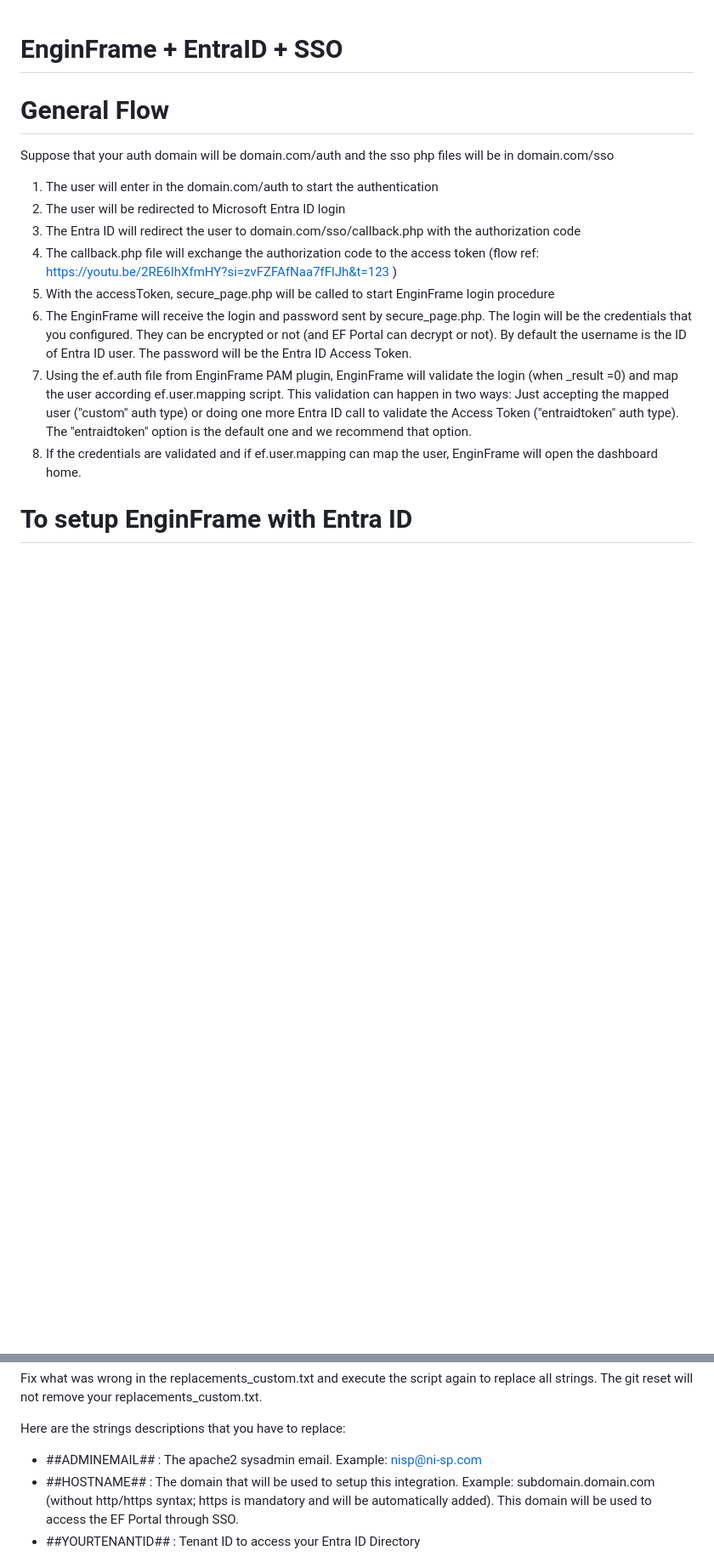
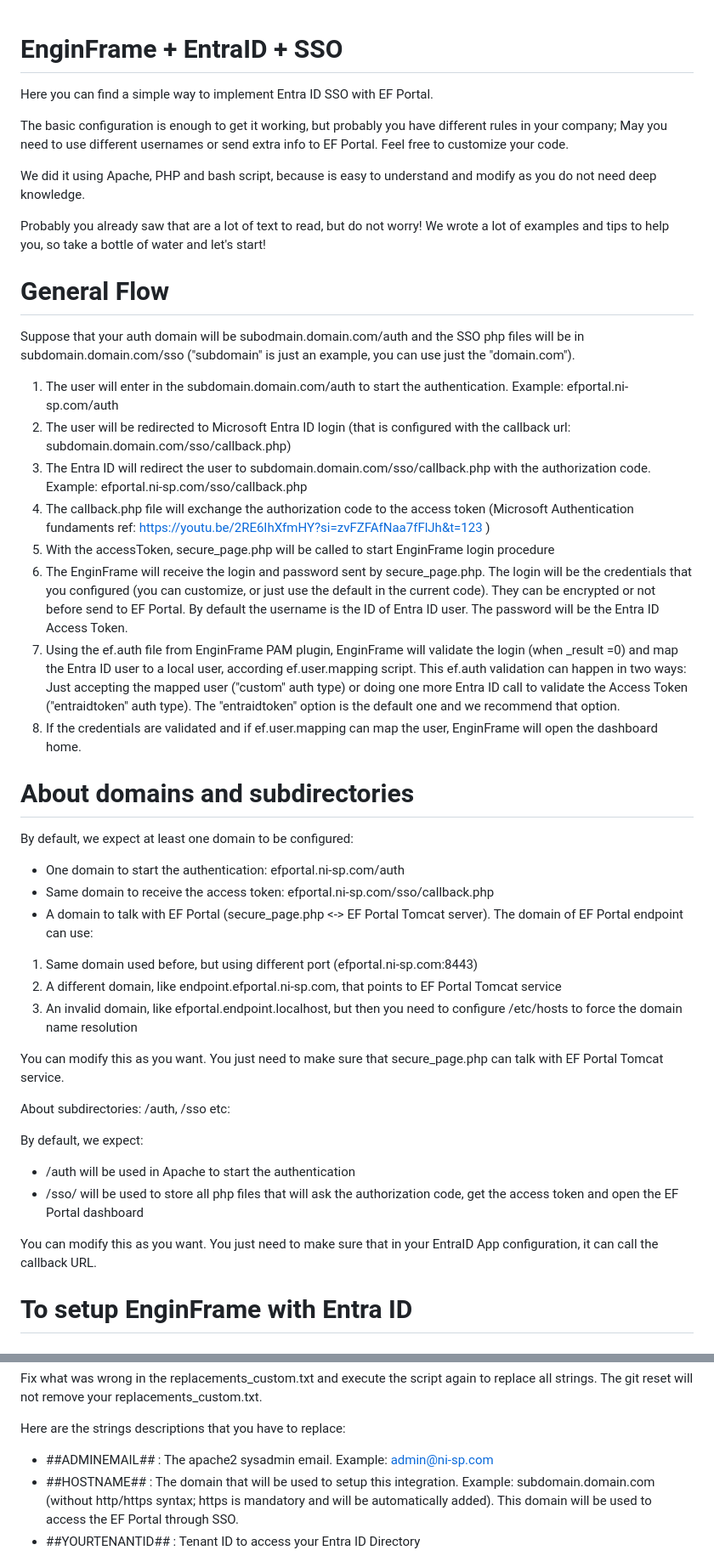
Before and after one commit to NISP-GmbH/EF-EntraID-SSO, a Markdown page: README.md, 2 parts joined by grey strips. Shown at 85% size. Drawn GitHub-style; blank space fills up the shorter version.

```diff
--- a/README.md
+++ b/README.md
@@ -1,17 +1,45 @@
 # EnginFrame + EntraID + SSO
+
+Here you can find a simple way to implement Entra ID SSO with EF Portal.
+
+The basic configuration is enough to get it working, but probably you have different rules in your company; May you need to use different usernames or send extra info to EF Portal. Feel free to customize your code.
+
+We did it using Apache, PHP and bash script, because is easy to understand and modify as you do not need deep knowledge.
+
+Probably you already saw that are a lot of text to read, but do not worry! We wrote a lot of examples and tips to help you, so take a bottle of water and let's start!
 
 # General Flow
 
-Suppose that your auth domain will be domain.com/auth and the sso php files will be in domain.com/sso
+Suppose that your auth domain will be subodmain.domain.com/auth and the SSO php files will be in subdomain.domain.com/sso ("subdomain" is just an example, you can use just the "domain.com").
 
-1. The user will enter in the domain.com/auth to start the authentication
-2. The user will be redirected to Microsoft Entra ID login
-3. The Entra ID will redirect the user to domain.com/sso/callback.php with the authorization code
-4. The callback.php file will exchange the authorization code to the access token (flow ref: https://youtu.be/2RE6IhXfmHY?si=zvFZFAfNaa7fFlJh&t=123 )
+1. The user will enter in the subdomain.domain.com/auth to start the authentication. Example: efportal.ni-sp.com/auth
+2. The user will be redirected to Microsoft Entra ID login (that is configured with the callback url: subdomain.domain.com/sso/callback.php)
+3. The Entra ID will redirect the user to subdomain.domain.com/sso/callback.php with the authorization code. Example: efportal.ni-sp.com/sso/callback.php
+4. The callback.php file will exchange the authorization code to the access token (Microsoft Authentication fundaments ref: https://youtu.be/2RE6IhXfmHY?si=zvFZFAfNaa7fFlJh&t=123 )
 5. With the accessToken, secure_page.php will be called to start EnginFrame login procedure
-6. The EnginFrame will receive the login and password sent by secure_page.php. The login will be the credentials that you configured. They can be encrypted or not (and EF Portal can decrypt or not). By default the username is the ID of Entra ID user. The password will be the Entra ID Access Token.
-7. Using the ef.auth file from EnginFrame PAM plugin, EnginFrame will validate the login (when _result =0) and map the user according ef.user.mapping script. This validation can happen in two ways: Just accepting the mapped user ("custom" auth type) or doing one more Entra ID call to validate the Access Token ("entraidtoken" auth type). The "entraidtoken" option is the default one and we recommend that option.
+6. The EnginFrame will receive the login and password sent by secure_page.php. The login will be the credentials that you configured (you can customize, or just use the default in the current code). They can be encrypted or not before send to EF Portal. By default the username is the ID of Entra ID user. The password will be the Entra ID Access Token.
+7. Using the ef.auth file from EnginFrame PAM plugin, EnginFrame will validate the login (when _result =0) and map the Entra ID user to a local user, according ef.user.mapping script. This ef.auth validation can happen in two ways: Just accepting the mapped user ("custom" auth type) or doing one more Entra ID call to validate the Access Token ("entraidtoken" auth type). The "entraidtoken" option is the default one and we recommend that option.
 8. If the credentials are validated and if ef.user.mapping can map the user, EnginFrame will open the dashboard home.
+
+# About domains and subdirectories
+
+By default, we expect at least one domain to be configured:
+- One domain to start the authentication: efportal.ni-sp.com/auth
+- Same domain to receive the access token: efportal.ni-sp.com/sso/callback.php
+- A domain to talk with EF Portal (secure_page.php <-> EF Portal Tomcat server). The domain of EF Portal endpoint can use:
+1. Same domain used before, but using different port (efportal.ni-sp.com:8443)
+2. A different domain, like endpoint.efportal.ni-sp.com, that points to EF Portal Tomcat service
+3. An invalid domain, like efportal.endpoint.localhost, but then you need to configure /etc/hosts to force the domain name resolution
+
+You can modify this as you want. You just need to make sure that secure_page.php can talk with EF Portal Tomcat service.
+
+About subdirectories: /auth, /sso etc:
+
+By default, we expect:
+- /auth will be used in Apache to start the authentication
+- /sso/ will be used to store all php files that will ask the authorization code, get the access token and open the EF Portal dashboard
+
+You can modify this as you want. You just need to make sure that in your EntraID App configuration, it can call the callback URL.
 
 # To setup EnginFrame with Entra ID
 
@@ -43,7 +71,7 @@ git reset --hard HEAD^
 Fix what was wrong in the replacements_custom.txt and execute the script again to replace all strings. The git reset will not remove your replacements_custom.txt.
 
 Here are the strings descriptions that you have to replace:
-- ##ADMINEMAIL## : The apache2 sysadmin email. Example: nisp@ni-sp.com
+- ##ADMINEMAIL## : The apache2 sysadmin email. Example: admin@ni-sp.com
 - ##HOSTNAME## : The domain that will be used to setup this integration. Example: subdomain.domain.com (without http/https syntax; https is mandatory and will be automatically added). This domain will be used to access the EF Portal through SSO.
 - ##YOURTENANTID## : Tenant ID to access your Entra ID Directory
 - ##YOURAPPID## : The App Client ID (created in Microsoft Entra ID center)
```
Also changed, not shown: other parts of README.md (+3 -3 lines).
